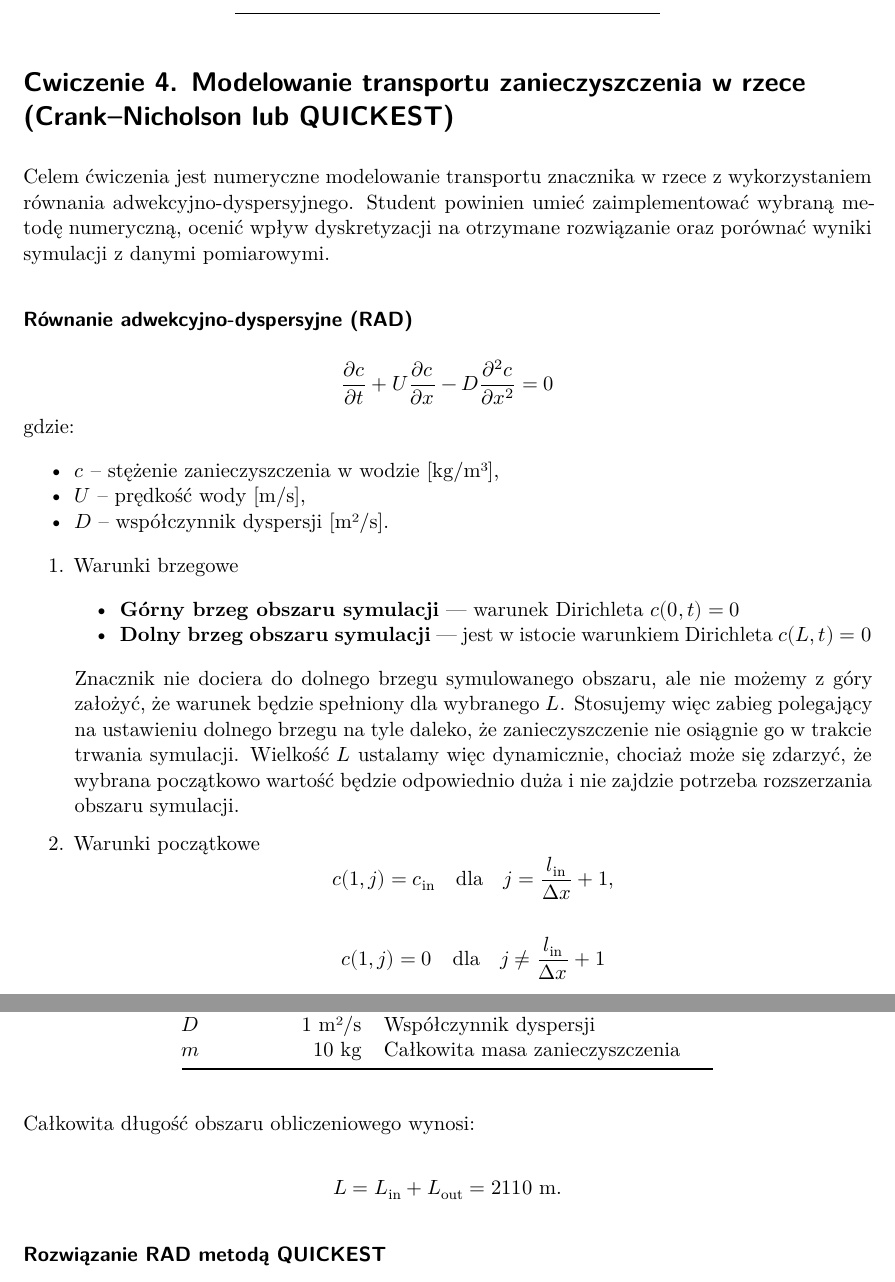
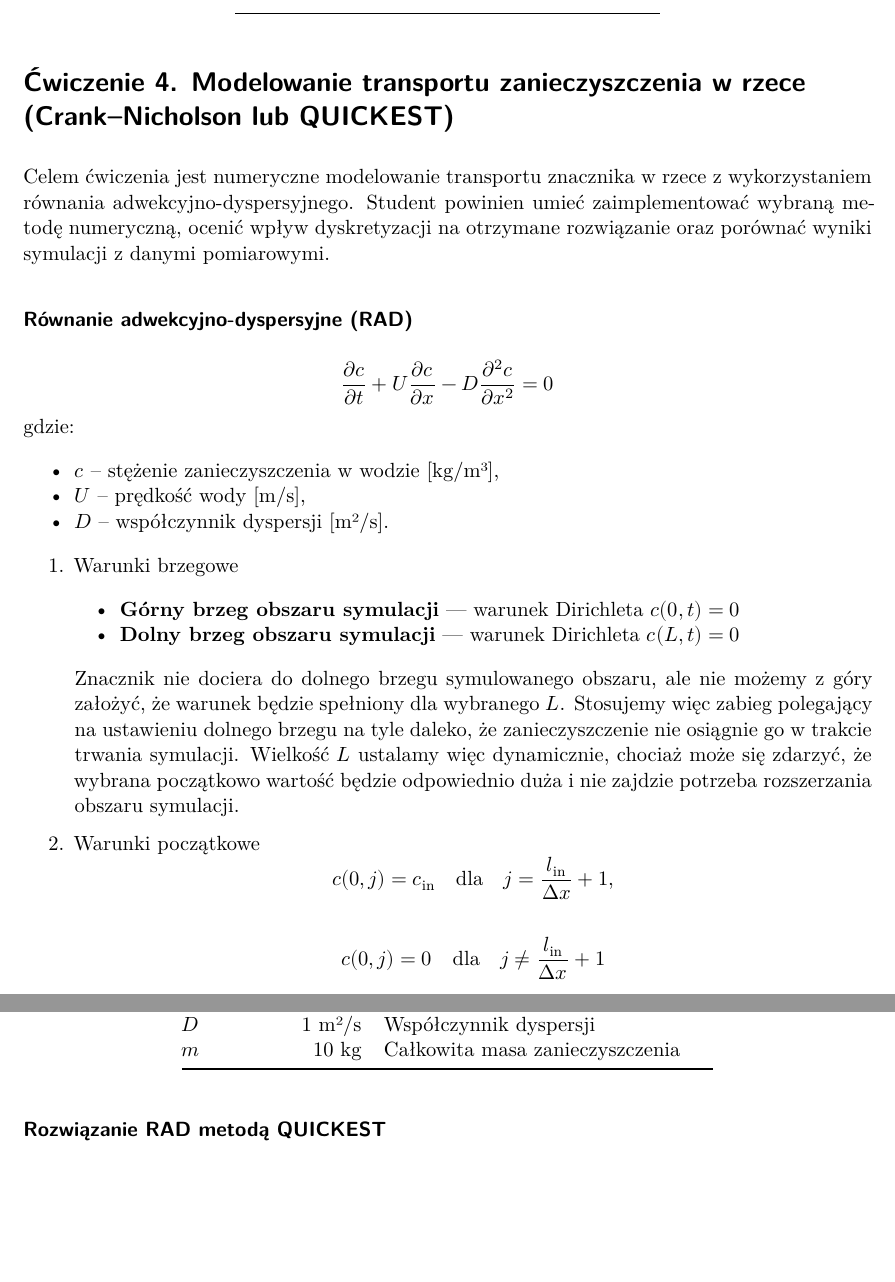
Before and after one commit to AgnieszkaZaba/Procesy-transportu, a Quarto document (docs/mpts-26.qmd): two parts of pages 5 and 6 of 7, joined at a grey line, cut so that both start at the same text, the shorter picture padded with empty space. Rendered offline with R 4.5, knitr and Pandoc in place of Quarto, then LaTeX, with nearby package versions.

Commit message:
update instruction

```diff
--- a/docs/mpts-26.qmd
+++ b/docs/mpts-26.qmd
@@ -228,7 +228,7 @@ $s_Q=\sqrt{\frac{1}{N-1}\sum_{j=1}^{N}(Q^j-\mu_Q)^2}$
 
 ---
 
-# Cwiczenie 4. Modelowanie transportu zanieczyszczenia w rzece (Crank–Nicholson lub QUICKEST)
+# Ćwiczenie 4. Modelowanie transportu zanieczyszczenia w rzece (Crank–Nicholson lub QUICKEST)
 Celem ćwiczenia jest numeryczne modelowanie transportu znacznika w rzece z
   wykorzystaniem równania adwekcyjno-dyspersyjnego.
 Student powinien umieć zaimplementować wybraną metodę numeryczną,
@@ -249,7 +249,7 @@ gdzie:
 1. Warunki brzegowe
 
    - **Górny brzeg obszaru symulacji** --- warunek Dirichleta $c(0,t)=0$
-   - **Dolny brzeg obszaru symulacji** --- jest w istocie warunkiem Dirichleta $c(L,t)=0$
+   - **Dolny brzeg obszaru symulacji** --- warunek Dirichleta $c(L,t)=0$
 
     Znacznik nie dociera do dolnego brzegu symulowanego obszaru,
       ale nie możemy z góry założyć, że warunek będzie spełniony dla wybranego $L$.
@@ -261,12 +261,12 @@ gdzie:
 
 2. Warunki początkowe
 $$
- c(1,j)=c_{\mathrm{in}}
+ c(0,j)=c_{\mathrm{in}}
  \quad \text{dla} \quad j=\frac{l_{\mathrm{in}}}{\Delta x}+1 ,
 $$
 
     $$
-    c(1,j)=0 \quad \text{dla} \quad
+    c(0,j)=0 \quad \text{dla} \quad
     j\neq\frac{l_{\mathrm{in}}}{\Delta x}+1
     $$
 
@@ -286,11 +286,6 @@ $$
 | $D$                | 1 m²/s | Współczynnik dyspersji |
 | $m$                | 10 kg | Całkowita masa zanieczyszczenia |
 
-Całkowita długość obszaru obliczeniowego wynosi:
-
-$$
-L=L_{\mathrm{in}}+L_{\mathrm{out}}=2110\ \mathrm{m}.
-$$
 
 ### Rozwiązanie RAD metodą QUICKEST
 W metodzie QUICKEST stężenie w kolejnym kroku czasowym obliczamy ze wzoru:
```
Also changed, not shown: docs/mpts-26.tex (added), 1 other file.
